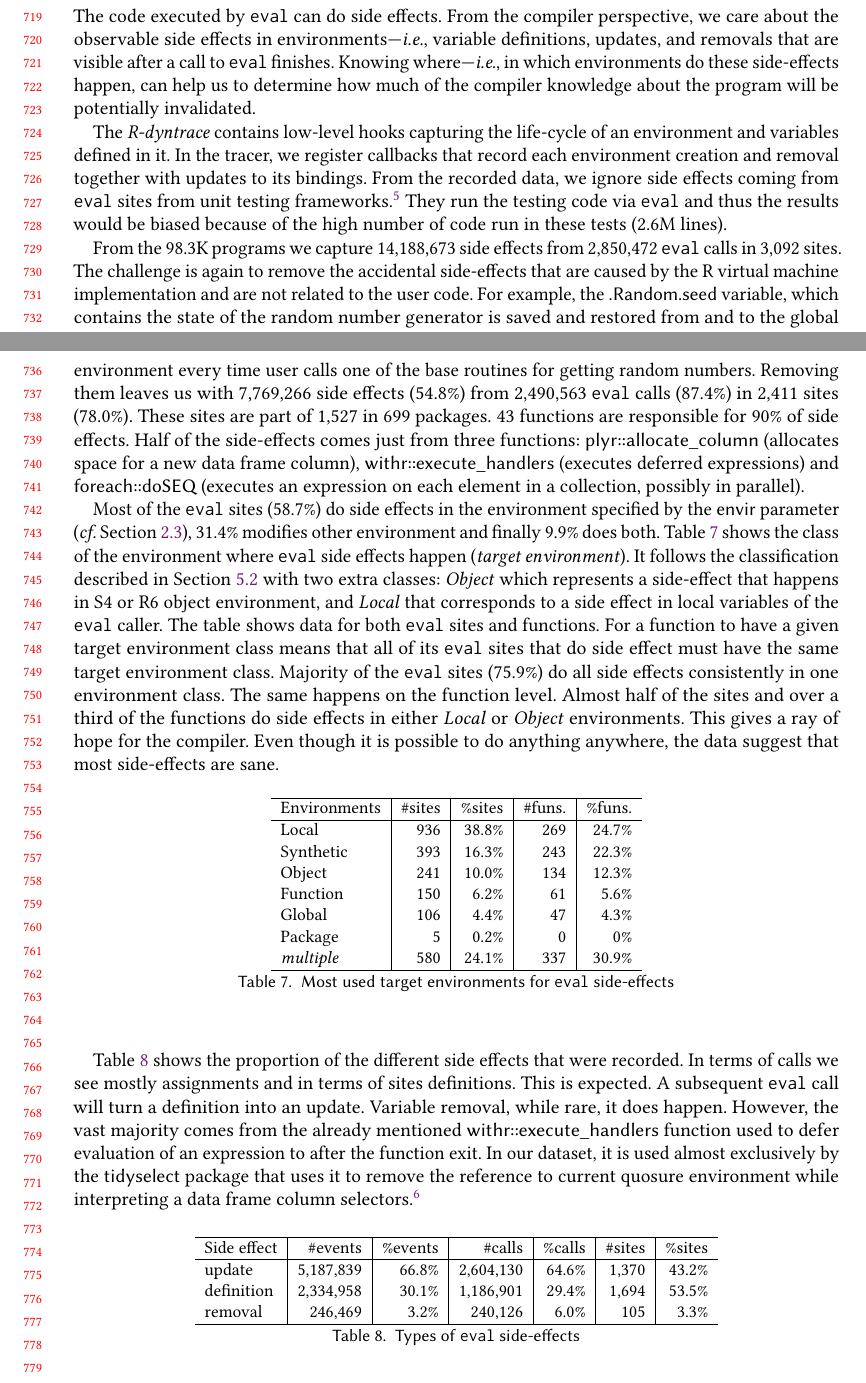
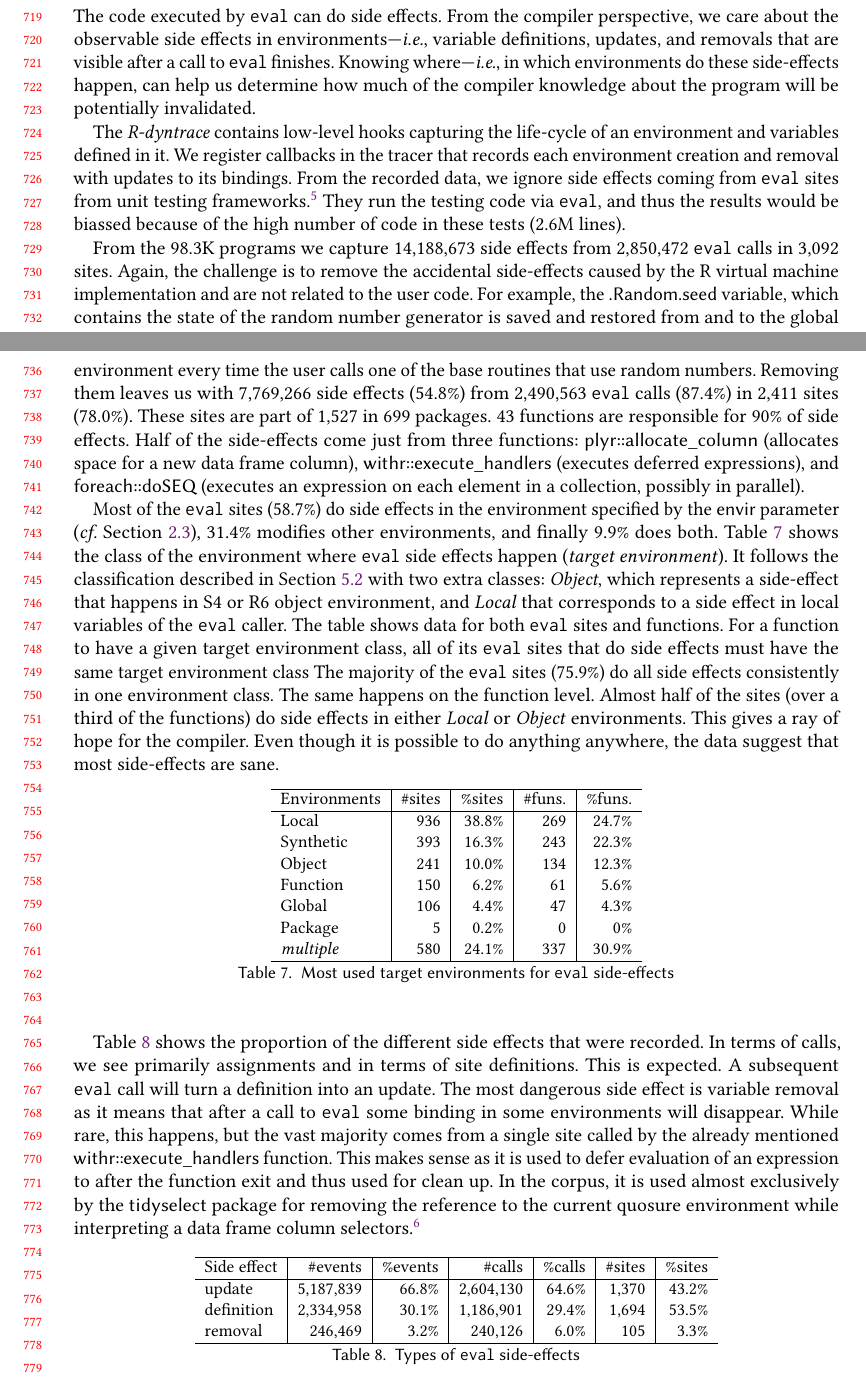
Before and after one commit to aviralg/revalstudy, a LaTeX paper (paper/main.tex): two parts of pages 15 and 16 of 22, joined at a grey line, cut so that both start at the same text. Compiled offline with pdfLaTeX.

Commit message:
Apply ck's proofread in 5.4

```diff
--- a/paper/main.tex
+++ b/paper/main.tex
@@ -1090,53 +1090,52 @@ The code executed by \eval can do side effects. From the compiler perspective,
 we care about the observable side effects in environments---\ie variable
 definitions, updates, and removals that are visible after a call to \eval
 finishes. Knowing where---\ie in which environments do these side-effects
-happen, can help us to determine how much of the compiler knowledge about the
+happen, can help us determine how much of the compiler knowledge about the
 program will be potentially invalidated.
 
 The \rdyntrace contains low-level hooks capturing the life-cycle of an
-environment and variables defined in it. In the tracer, we register callbacks
-that record each environment creation and removal together with updates to its
-bindings. From the recorded data, we ignore side effects
-coming from \eval sites from unit testing frameworks.\footnote{In the corpus we
-have \c{RUnit, testthat, tinytest} and \c{unitizer} unit testing frameworks.}
-They run the testing code via \eval and thus the results would be biased
-because of the high number of code run in these tests
-(\CranRunnableCodeTestsRnd lines).
+environment and variables defined in it. We register callbacks in the tracer
+that records each environment creation and removal with updates to its
+bindings. From the recorded data, we ignore side effects coming from \eval
+sites from unit testing frameworks.\footnote{In the corpus we have \c{RUnit,
+testthat, tinytest} and \c{unitizer} unit testing frameworks.} They run the
+testing code via \eval, and thus the results would be biassed because of the
+high number of code in these tests (\CranRunnableCodeTestsRnd lines).
 
 From the \packageNbrunsRnd programs we capture \SEAll side effects from
-\SEAllCalls \eval calls in \SEAllSites sites. The challenge is again to remove
-the accidental side-effects that are caused by the R virtual machine
-implementation and are not related to the user code. For example, the
-\c{.Random.seed} variable, which contains the state of the random number
-generator is saved and restored from and to the global environment every time
-user calls one of the base routines for getting random numbers. Removing them
-leaves us with \SEUser side effects (\SEUserRatio) from \SEUserCalls \eval
-calls (\SEUserCallsRatio) in \SEUserSites sites (\SEUserSitesRatio). These
-sites are part of \SEUserFunctions in \SEUserPackages packages. \SEFunsNighty
-functions are responsible for 90\% of side effects. Half of the side-effects
-comes just from three functions: \c{plyr::allocate\_column} (allocates space
-for a new data frame column), \c{withr::execute\_handlers} (executes deferred
-expressions) and \c{foreach::doSEQ} (executes an expression on each element in
-a collection, possibly in parallel).
+\SEAllCalls \eval calls in \SEAllSites sites. Again, the challenge is to remove
+the accidental side-effects caused by the R virtual machine implementation and
+are not related to the user code. For example, the \c{.Random.seed} variable,
+which contains the state of the random number generator is saved and restored
+from and to the global environment every time the user calls one of the base
+routines that use random numbers. Removing them leaves us with \SEUser side
+effects (\SEUserRatio) from \SEUserCalls \eval calls (\SEUserCallsRatio) in
+\SEUserSites sites (\SEUserSitesRatio). These sites are part of
+\SEUserFunctions in \SEUserPackages packages. \SEFunsNighty functions are
+responsible for 90\% of side effects. Half of the side-effects come just from
+three functions: \c{plyr::allocate\_column} (allocates space for a new data
+frame column), \c{withr::execute\_handlers} (executes deferred expressions), and
+\c{foreach::doSEQ} (executes an expression on each element in a collection,
+possibly in parallel).
 
 Most of the \eval sites (\SESitesInEnvirRatio) do side effects in the
 environment specified by the \c{envir} parameter (\cf
 Section~\ref{sec:eval-in-r}), \SESitesNotInEnvirRatio modifies other
-environment and finally \SESitesBothEnvirRatio does both.
+environments, and finally \SESitesBothEnvirRatio does both.
 Table~\ref{tab:se-env} shows the class of the environment where \eval side
 effects happen (\emph{target environment}). It follows the classification
-described in Section~\ref{sec:env} with two extra classes: \emph{Object} which
+described in Section~\ref{sec:env} with two extra classes: \emph{Object}, which
 represents a side-effect that happens in S4 or R6 object environment, and
 \emph{Local} that corresponds to a side effect in local variables of the \eval
 caller. The table shows data for both \eval sites and functions. For a function
-to have a given target environment class means that all of its \eval sites that
-do side effect must have the same target environment class. Majority of the
-\eval sites (\SESitesInOneClass) do all side effects consistently in one
-environment class. The same happens on the function level. Almost half of the
-sites and over a third of the functions do side effects in either \emph{Local}
-or \emph{Object} environments. This gives a ray of hope for the compiler. Even
-though it is possible to do anything anywhere, the data suggest that most
-side-effects are sane.
+to have a given target environment class, all of its \eval sites that do side
+effects must have the same target environment class The majority of the \eval
+sites (\SESitesInOneClass) do all side effects consistently in one environment
+class. The same happens on the function level. Almost half of the sites (over a
+third of the functions) do side effects in either \emph{Local} or \emph{Object}
+environments. This gives a ray of hope for the compiler. Even though it is
+possible to do anything anywhere, the data suggest that most side-effects are
+sane.
 
 \begin{table}[h]
   \small
@@ -1149,15 +1148,20 @@ side-effects are sane.
 \end{table}
 
 Table~\ref{tab:se-types} shows the proportion of the different side effects
-that were recorded. In terms of calls we see mostly assignments and in terms of
-sites definitions. This is expected. A subsequent \eval call will turn a
-definition into an update. Variable removal, while rare, it does happen.
-However, the vast majority comes from the already mentioned
-\c{withr::execute\_handlers} function used to defer evaluation of an expression
-to after the function exit. In our dataset, it is used almost exclusively by
-the \c{tidyselect} package that uses it to remove the reference to current
-quosure environment while interpreting a data frame column
+that were recorded. In terms of calls, we see primarily assignments and in
+terms of site definitions. This is expected. A subsequent \eval call will turn
+a definition into an update. The most dangerous side effect is variable removal
+as it means that after a call to \eval some binding in some environments will
+disappear. While rare, this happens, but the vast majority comes from a single
+site called by the already mentioned \c{withr::execute\_handlers} function.
+This makes sense as it is used to defer evaluation of an expression to after
+the function exit and thus used for clean up. In the corpus, it is used almost
+exclusively by the \c{tidyselect} package for removing the reference to the
+current quosure environment while interpreting a data frame column
 selectors.\footnote{\cf \url{https://tidyselect.r-lib.org/}}
+
+% TODO type of variables
+% TODO do assignments change types?
 
 \begin{table}[h]
   \small
```
